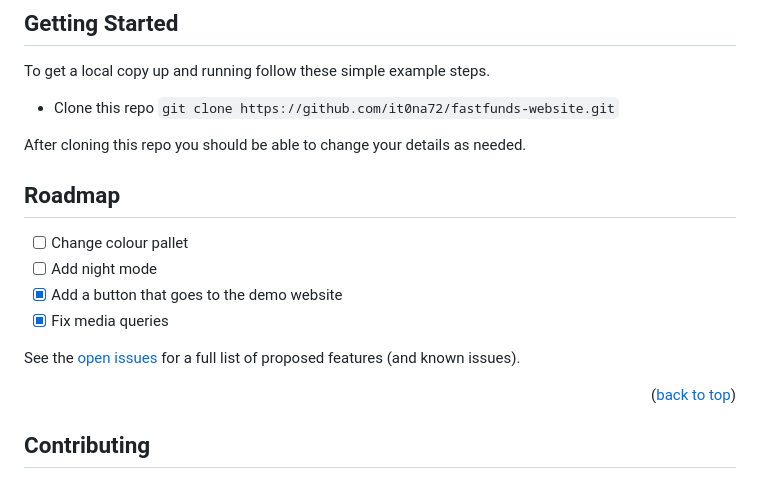
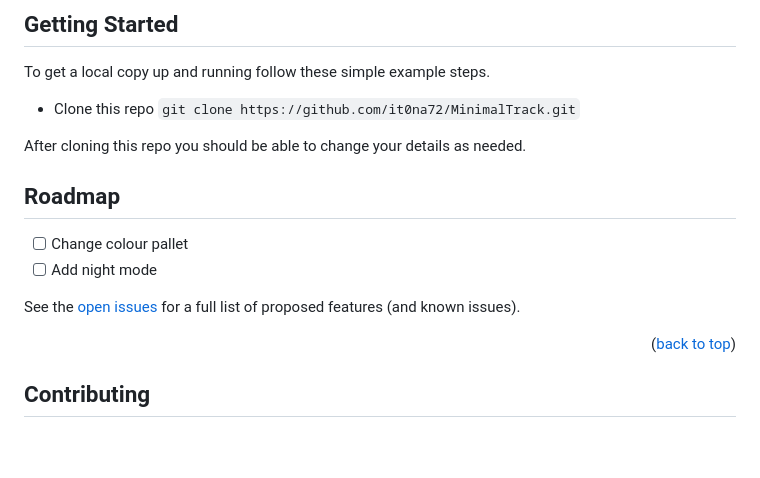
Before and after one commit to it0na72/MinimalTrack, a Markdown page: README.md, the part around the change printed below. GitHub-like rendering; blank space fills up the shorter version.

```diff
--- a/README.md
+++ b/README.md
@@ -52,7 +52,7 @@ Take control of your fitness journey with MinimalTrack and enjoy the simplicity
 To get a local copy up and running follow these simple example steps.
 
 - Clone this repo
-  `git clone https://github.com/it0na72/fastfunds-website.git`
+  `git clone https://github.com/it0na72/MinimalTrack.git`
 
 After cloning this repo you should be able to change your details as needed.
 
@@ -62,6 +62,4 @@ After cloning this repo you should be able to change your details as needed.
 
 - [ ] Change colour pallet
 - [ ] Add night mode
-- [x] Add a button that goes to the demo website
-- [x] Fix media queries
 
```
Also changed, not shown: other parts of README.md (+6 -6 lines).
